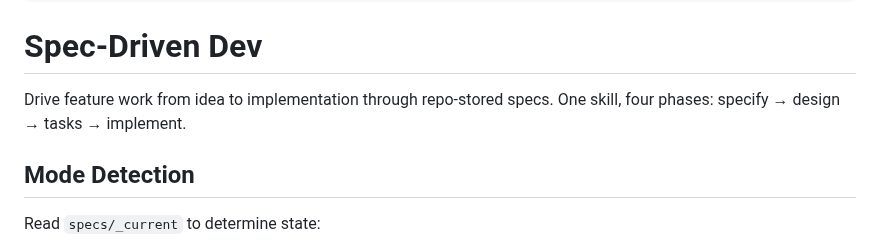
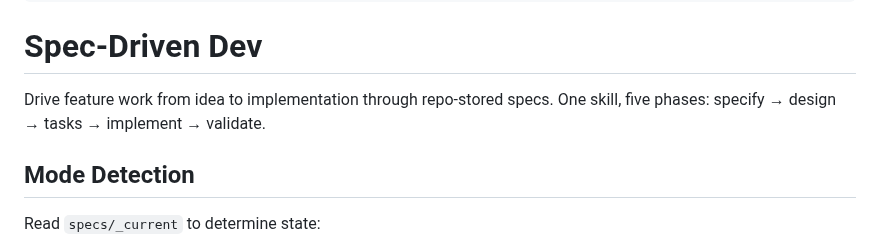
Before and after one commit to tovrleaf/openkata, a Markdown page: skills/spec-driven-dev/SKILL.md, the part around the change. GitHub-like rendering.

Commit message:
fix(spec-driven-dev): correct phase count to five
Assisted-by: Kiro:claude-opus-4.6

```diff
--- a/skills/spec-driven-dev/SKILL.md
+++ b/skills/spec-driven-dev/SKILL.md
@@ -12,8 +12,8 @@ description: >
 # Spec-Driven Dev
 
 Drive feature work from idea to implementation through
-repo-stored specs. One skill, four phases: specify → design
-→ tasks → implement.
+repo-stored specs. One skill, five phases: specify → design
+→ tasks → implement → validate.
 
 ## Mode Detection
 
```
